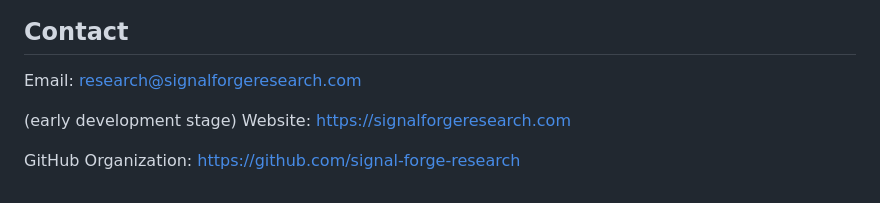
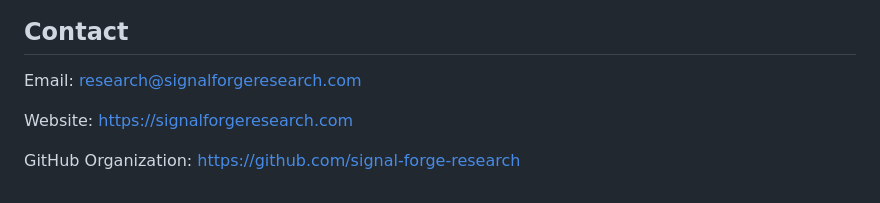
Before and after one commit to signal-forge-research/signal-forge-osint, a Markdown page: README.md, the part around the change. GitHub-like rendering.

```diff
--- a/README.md
+++ b/README.md
@@ -279,7 +279,6 @@ Independent research project focused on OSINT, public-data analysis, provenance,
 
 Email: research@signalforgeresearch.com
 
-(early development stage)
 Website: https://signalforgeresearch.com
 
 GitHub Organization: https://github.com/signal-forge-research
```
